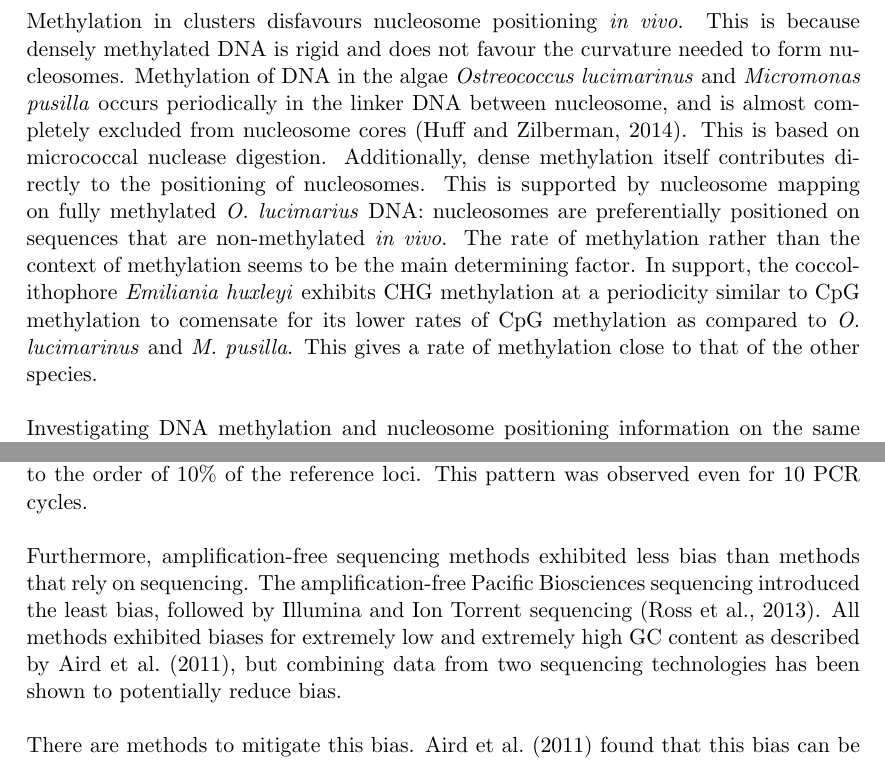
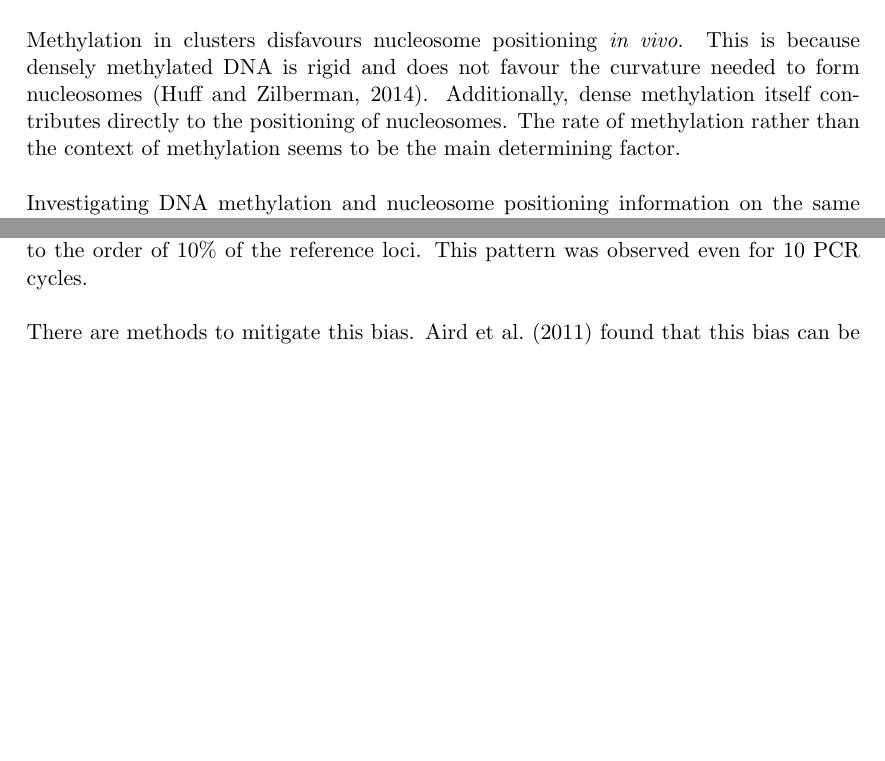
Before and after one commit to arinwongprommoon/selex2019, a LaTeX thesis (dissertation/dissertation.tex): two parts of pages 6 and 11 of 17 before the commit and two parts of pages 6 and 10 of 15 after it, joined at a grey line, cut so that both start at the same text, the shorter picture padded with empty space. Compiled offline with pdfLaTeX.

Commit message:
DISSERATION: edited intros according to fangjie
EMSA-SELEX
- first section -- fixed a bit of continuity between paragraphs
- killed most of the detail from huff and zilberman 2014 because
  you don't really need to know this to understand the project
  (admittedly i'm used to the supervision essays)
- added a paragraph to address the research questions/unknowns in
  the 'purpose of study' section

PCR BIAS
- commented out paragraph on amplification-free sequencing. it's
  not relevant to the project

```diff
--- a/dissertation/dissertation.tex
+++ b/dissertation/dissertation.tex
@@ -76,10 +74,8 @@ Experiments with synthetic DNA have given rise to additional `rules' for nucleos
 
 In contrast, the homopolymeric sequences poly(dA:dT) and poly(dG:dC) confer stiff structures that inhibit nucleosome formation.  These sequences are therefore enriched in linker DNA between nucelosomes.  Poly(dA:dT) sequences are enriched in promoters, in particular that of \emph{Saccharomyces cerevisiae} \citep{struhl_determinants_2013}.  Depletion of nucleosomes at promoters on artificial chromosomes based on \emph{S. cerevisiae} genomic regions was shown to be dependent on the number and length of poly(dA:dT) sequences \citep{hughes_functional_2012}.
 
-CpG methylation is the predominant chemical modification of eukaryotic DNA and plays roles in gene regulation and physiology.  Additionally, non-CpG methylation regulates development of stem cells and neurons \citep{guo_distribution_2014}.
-
-Methylation in clusters disfavours nucleosome positioning \emph{in vivo}. This is because densely methylated DNA is rigid and does not favour the curvature needed to form nucleosomes.  Methylation of DNA in the algae \emph{Ostreococcus lucimarinus} and \emph{Micromonas pusilla} occurs periodically in the linker DNA between nucleosome, and is almost completely excluded from nucleosome cores \citep{huff_dnmt1-independent_2014}.  This is based on micrococcal nuclease digestion.  Additionally, dense methylation itself contributes directly to the positioning of nucleosomes.  This is supported by nucleosome mapping on fully methylated \emph{O. lucimarius} DNA: nucleosomes are preferentially positioned on sequences that are non-methylated \emph{in vivo}.
-The rate of methylation rather than the context of methylation seems to be the main determining factor.  In support, the coccolithophore \emph{Emiliania huxleyi} exhibits CHG methylation at a periodicity similar to CpG methylation to comensate for its lower rates of CpG methylation as compared to \emph{O. lucimarinus} and \emph{M. pusilla}.  This gives a rate of methylation close to that of the other species.
+Methylation in clusters disfavours nucleosome positioning \emph{in vivo}. This is because densely methylated DNA is rigid and does not favour the curvature needed to form nucleosomes \citep{huff_dnmt1-independent_2014}.  Additionally, dense methylation itself contributes directly to the positioning of nucleosomes.
+The rate of methylation rather than the context of methylation seems to be the main determining factor.
 
 Investigating DNA methylation and nucleosome positioning information on the same DNA molecule leads to the same conclusion.  NOMe-seq (nucleosome occupancy and methylome sequencing) is a method that obtains endogenous DNA methylation information from CpG sites and obtains nucleosome positioning information from GpC methyltransferase accessibility to GpC sites \citep{kelly_genome-wide_2012}.  This method shows that there is a negative correlation between nucleosome occupancy and DNA methylation at CTCF regions, and that is anti-correlation does not exist at promoters.  Additionally, NOMe-seq shows that the relationship between nucleosome occupancy and DNA methylation depends on the genomic location.
 
@@ -294,7 +296,8 @@ PCR is a known source of bias in massively parallel sequencing \citep{olova_comp
 % The corresponding figure from Aird et al. would be useful here
 \citet{aird_analyzing_2011} measured frequencies of amplicons of varying GC content after each step in library preparation for Illumina sequencing, and found that DNA shearing, adapter ligation, gel size selection did not significantly introduce biases in response to GC content.  However, PCR depleted loci with GC content exceeding 65\% to the order of 1\% of the reference loci with intermediate GC content, and it also depleted loci with GC content lower than 12\% to the order of 10\% of the reference loci.  This pattern was observed even for 10 PCR cycles.
 
-Furthermore, amplification-free sequencing methods exhibited less bias than methods that rely on sequencing.  The amplification-free Pacific Biosciences sequencing introduced the least bias, followed by Illumina and Ion Torrent sequencing \citep{ross_characterizing_2013}. All methods exhibited biases for extremely low and extremely high GC content as described by \citet{aird_analyzing_2011}, but combining data from two sequencing technologies has been shown to potentially reduce bias.
+% == Not relevant to project ==
+%Furthermore, amplification-free sequencing methods exhibited less bias than methods that rely on sequencing.  The amplification-free Pacific Biosciences sequencing introduced the least bias, followed by Illumina and Ion Torrent sequencing \citep{ross_characterizing_2013}. All methods exhibited biases for extremely low and extremely high GC content as described by \citet{aird_analyzing_2011}, but combining data from two sequencing technologies has been shown to potentially reduce bias.  However, amplification-free sequencing requires higher amounts of input DNA and more complicated experimental operations compared to sequencing methods that require amplification.
 
 There are methods to mitigate this bias.  \citet{aird_analyzing_2011} found that this bias can be reduced by slowing the temperature ramping speed of thermocyclers, extending denaturation steps, and adding \SI{2}{\Molar} betaine.
 
```
Also changed, not shown: dissertation/dissertation.tex (12 more changed lines).
